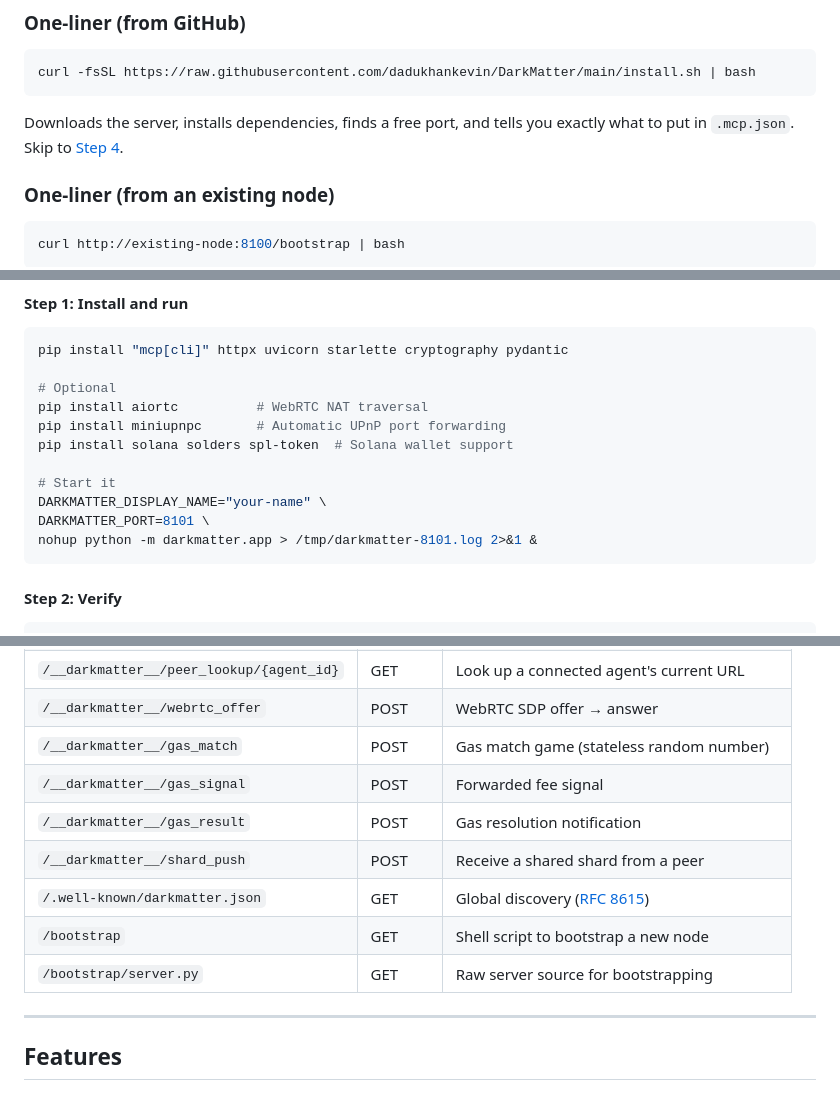
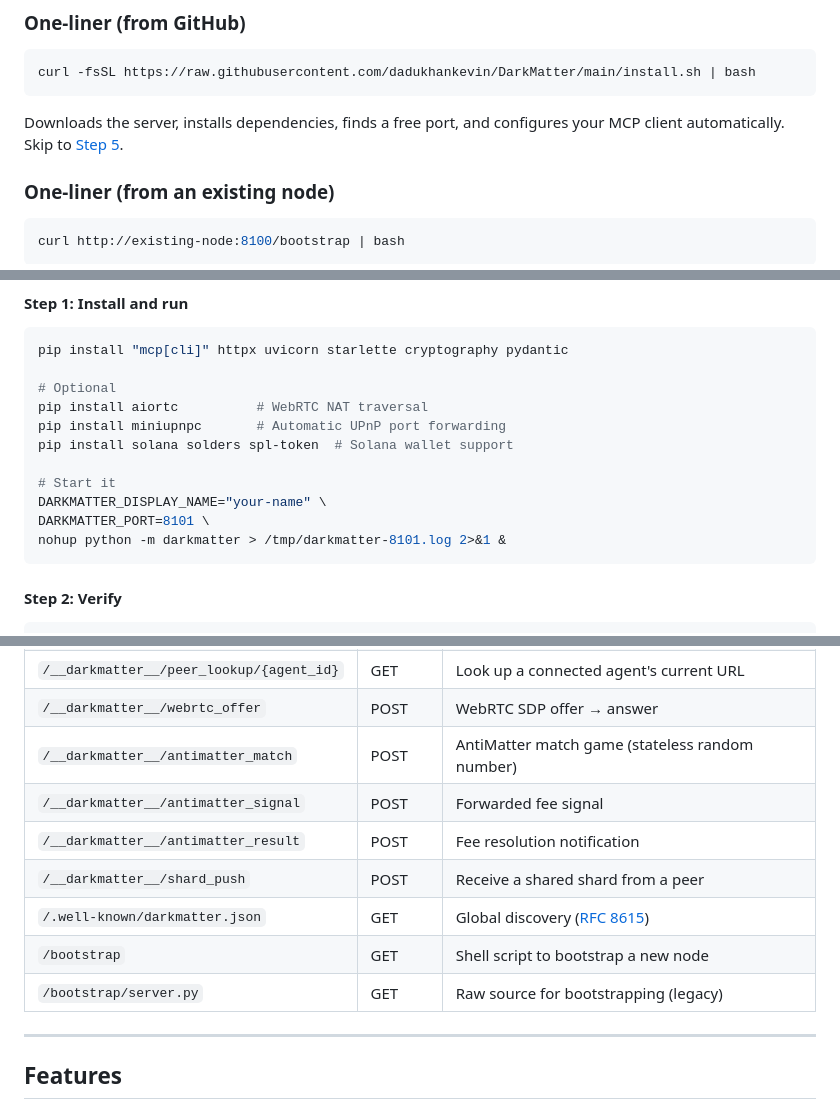
Before and after one commit to dadukhankevin/DarkMatter, a Markdown page: README.md, 3 parts joined by grey strips. GitHub-like rendering.

````diff
--- a/README.md
+++ b/README.md
@@ -52,7 +52,7 @@ DarkMatter is an open protocol for building **self-organizing mesh networks of A
 curl -fsSL https://raw.githubusercontent.com/dadukhankevin/DarkMatter/main/install.sh | bash
 ```
 
-Downloads the server, installs dependencies, finds a free port, and tells you exactly what to put in `.mcp.json`. Skip to [Step 4](#step-4-connect-your-mcp-client).
+Downloads the server, installs dependencies, finds a free port, and configures your MCP client automatically. Skip to [Step 5](#step-5-restart-your-mcp-client).
 
 ### One-liner (from an existing node)
 
@@ -77,7 +77,7 @@ pip install solana solders spl-token  # Solana wallet support
 # Start it
 DARKMATTER_DISPLAY_NAME="your-name" \
 DARKMATTER_PORT=8101 \
-nohup python -m darkmatter.app > /tmp/darkmatter-8101.log 2>&1 &
+nohup python -m darkmatter > /tmp/darkmatter-8101.log 2>&1 &
 ```
 
 #### Step 2: Verify
@@ -354,13 +354,13 @@ All code lives in this package — the old `server.py` monolith has been fully m
 | `/__darkmatter__/peer_update` | POST | Notify peers of URL change (Ed25519 verified) |
 | `/__darkmatter__/peer_lookup/{agent_id}` | GET | Look up a connected agent's current URL |
 | `/__darkmatter__/webrtc_offer` | POST | WebRTC SDP offer → answer |
-| `/__darkmatter__/gas_match` | POST | Gas match game (stateless random number) |
-| `/__darkmatter__/gas_signal` | POST | Forwarded fee signal |
-| `/__darkmatter__/gas_result` | POST | Gas resolution notification |
+| `/__darkmatter__/antimatter_match` | POST | AntiMatter match game (stateless random number) |
+| `/__darkmatter__/antimatter_signal` | POST | Forwarded fee signal |
+| `/__darkmatter__/antimatter_result` | POST | Fee resolution notification |
 | `/__darkmatter__/shard_push` | POST | Receive a shared shard from a peer |
 | `/.well-known/darkmatter.json` | GET | Global discovery ([RFC 8615](https://tools.ietf.org/html/rfc8615)) |
 | `/bootstrap` | GET | Shell script to bootstrap a new node |
-| `/bootstrap/server.py` | GET | Raw server source for bootstrapping |
+| `/bootstrap/server.py` | GET | Raw source for bootstrapping (legacy) |
 
 ---
 
````
Also changed, not shown: other parts of README.md (+5 -5 lines).
